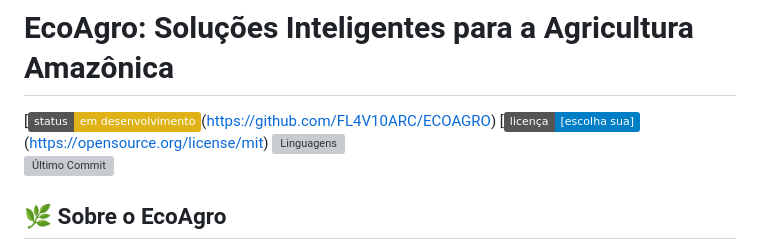
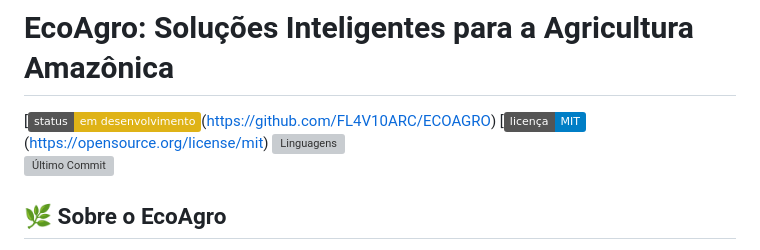
Before and after one commit to FL4V10ARC/ECOAGRO, a Markdown page: README.md, the part around the change. Rendered like a GitHub page; badges without logos; grey boxes are pictures that could not be loaded.

```diff
--- a/README.md
+++ b/README.md
@@ -1,7 +1,7 @@
 # EcoAgro: Soluções Inteligentes para a Agricultura Amazônica
 
 [![Status do Projeto](https://img.shields.io/badge/status-em_desenvolvimento-yellow)(https://github.com/FL4V10ARC/ECOAGRO)
-[![Licença](https://img.shields.io/badge/licença-[escolha_sua]-blue.svg)(https://opensource.org/license/mit)
+[![Licença](https://img.shields.io/badge/licença-MIT-blue.svg)(https://opensource.org/license/mit)
 ![Linguagens](https://img.shields.io/github/languages/count/FL4V10ARC/ECOAGRO)
 ![Último Commit](https://img.shields.io/github/last-commit/FL4V10ARC/ECOAGRO)
 
```
